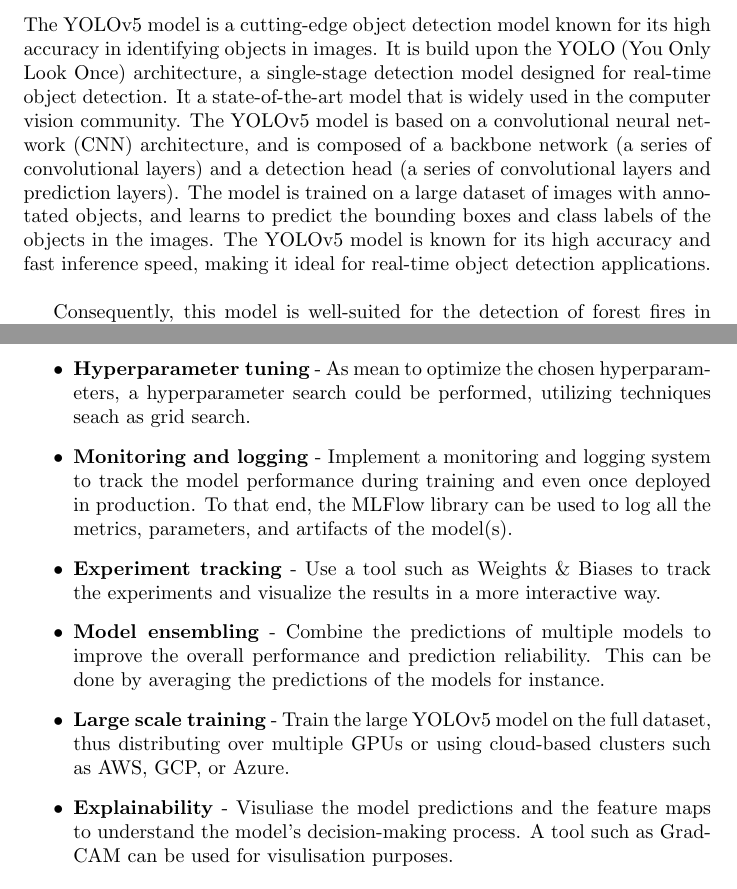
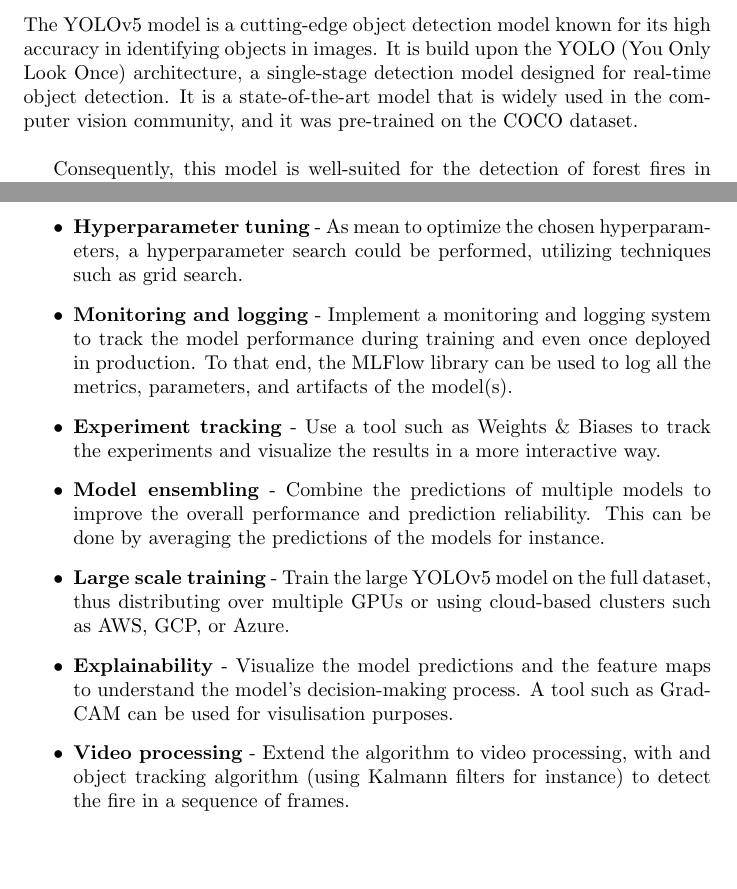
Before and after one commit to sinansoulier/Fire-Detection, a LaTeX document (report.tex): two parts of pages 3 and 5 of 5, joined at a grey line, cut so that both start at the same text, the shorter picture padded with empty space. Compiled offline with pdfLaTeX.

Commit message:
README: Updated

```diff
--- a/report.tex
+++ b/report.tex
@@ -34,7 +34,7 @@
 
 \subsubsection{YOLOv5}
 
-The YOLOv5 model is a cutting-edge object detection model known for its high accuracy in identifying objects in images. It is build upon the YOLO (You Only Look Once) architecture, a single-stage detection model designed for real-time object detection. It a state-of-the-art model that is widely used in the computer vision community. The YOLOv5 model is based on a convolutional neural network (CNN) architecture, and is composed of a backbone network (a series of convolutional layers) and a detection head (a series of convolutional layers and prediction layers). The model is trained on a large dataset of images with annotated objects, and learns to predict the bounding boxes and class labels of the objects in the images. The YOLOv5 model is known for its high accuracy and fast inference speed, making it ideal for real-time object detection applications.\\
+The YOLOv5 model is a cutting-edge object detection model known for its high accuracy in identifying objects in images. It is build upon the YOLO (You Only Look Once) architecture, a single-stage detection model designed for real-time object detection. It is a state-of-the-art model that is widely used in the computer vision community, and it was pre-trained on the COCO dataset.\\
 
 Consequently, this model is well-suited for the detection of forest fires in landscape images. Indeed, in a real-world scenario, it is crucial to be able to detect fires as quickly as possible, so that it may not spread and cause massive damage.
 In addition, the YOLOv5 model offers high accuracy in locating objects bounds in images, which is essential to prevent false alarms (false positives predictions) and to enforce the early detection of fires.
@@ -106,12 +106,13 @@ The results are discussed directly in the notebook \textit{fire\_detection.ipynb
 In order to further improve the performance of the models, and to enhance the quality and productivity, the following improvements can be considered:
 
 \begin{itemize}
-    \item \textbf{Hyperparameter tuning} - As mean to optimize the chosen hyperparameters, a hyperparameter search could be performed, utilizing techniques seach as grid search.
+    \item \textbf{Hyperparameter tuning} - As mean to optimize the chosen hyperparameters, a hyperparameter search could be performed, utilizing techniques such as grid search.
     \item \textbf{Monitoring and logging} - Implement a monitoring and logging system to track the model performance during training and even once deployed in production. To that end, the MLFlow library can be used to log all the metrics, parameters, and artifacts of the model(s).
     \item \textbf{Experiment tracking} - Use a tool such as Weights \& Biases to track the experiments and visualize the results in a more interactive way.
     \item \textbf{Model ensembling} - Combine the predictions of multiple models to improve the overall performance and prediction reliability. This can be done by averaging the predictions of the models for instance.
     \item \textbf{Large scale training} - Train the large YOLOv5 model on the full dataset, thus distributing over multiple GPUs or using cloud-based clusters such as AWS, GCP, or Azure.
-    \item \textbf{Explainability} - Visuliase the model predictions and the feature maps to understand the model's decision-making process. A tool such as Grad-CAM can be used for visulisation purposes.
+    \item \textbf{Explainability} - Visualize the model predictions and the feature maps to understand the model's decision-making process. A tool such as Grad-CAM can be used for visulisation purposes.
+    \item \textbf{Video processing} - Extend the algorithm to video processing, with and object tracking algorithm (using Kalmann filters for instance) to detect the fire in a sequence of frames.
 \end{itemize}
 
 \end{document}
```
Also changed, not shown: README.md, report.pdf.
